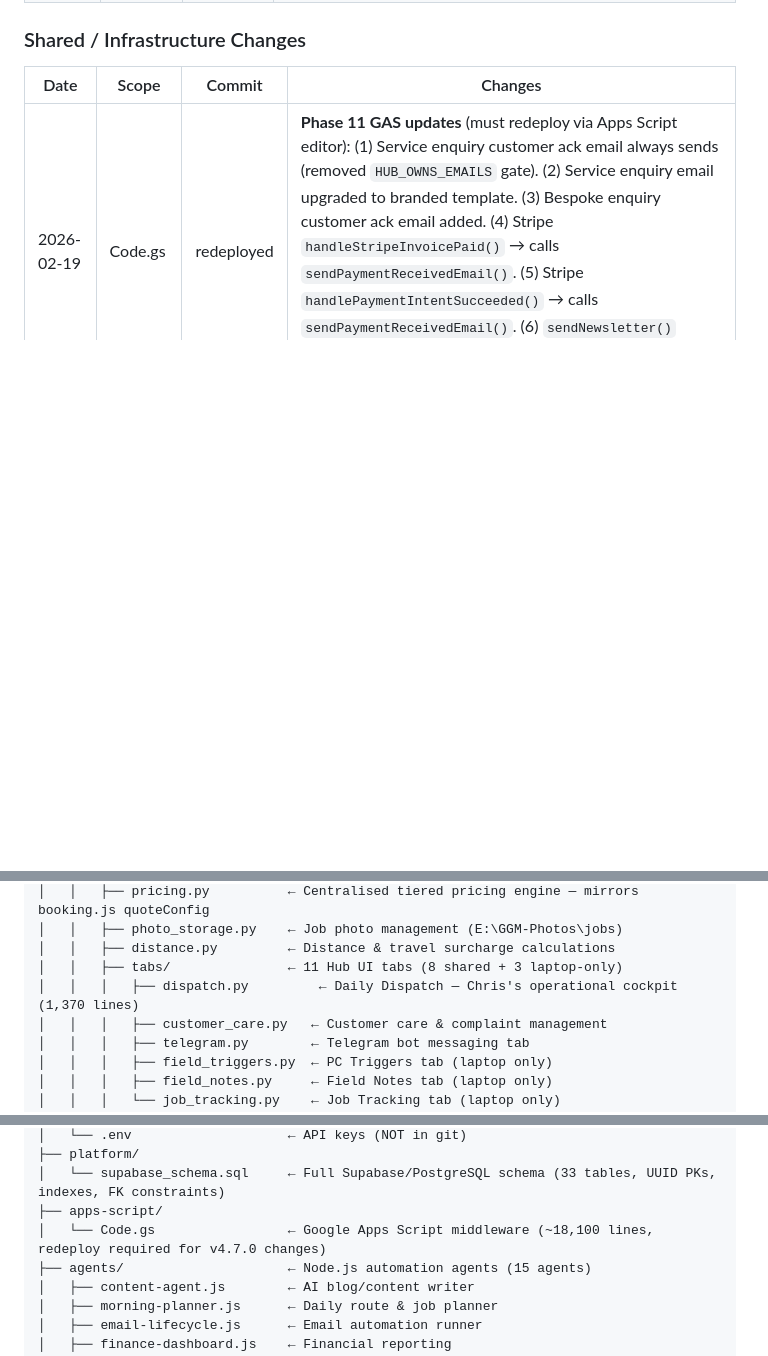
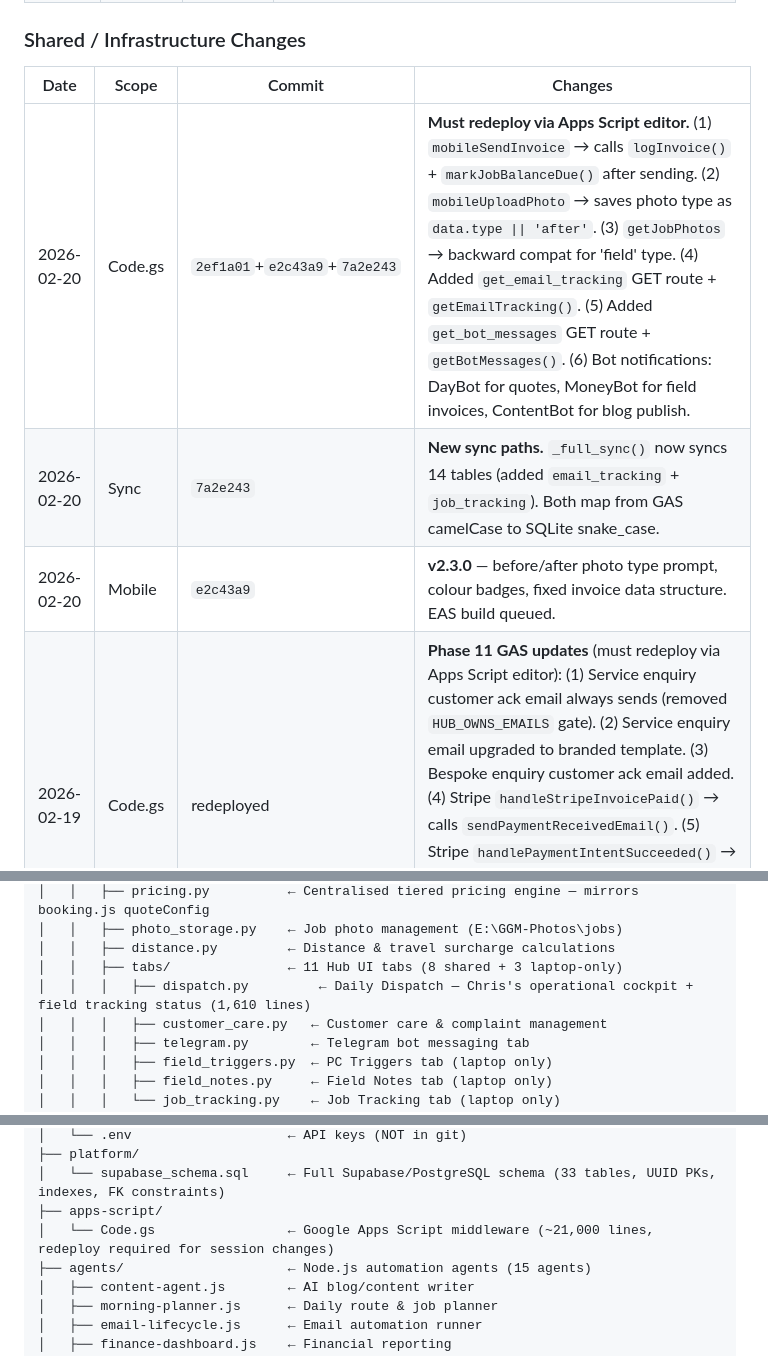
Before and after one commit to christophergardner-star/gardnersgm-website, a Markdown page: README.md, 3 parts joined by grey strips. Rendered like a GitHub page; blank space fills up the shorter version.

```diff
--- a/README.md
+++ b/README.md
@@ -64,6 +69,9 @@ Stripe ──webhook──→ GAS (18 event types) ──→ Sheets + MoneyBot T
 
 | Date | Scope | Commit | Changes |
 |------|-------|--------|---------|
+| 2026-02-20 | Code.gs | `2ef1a01`+`e2c43a9`+`7a2e243` | **Must redeploy via Apps Script editor.** (1) `mobileSendInvoice` → calls `logInvoice()` + `markJobBalanceDue()` after sending. (2) `mobileUploadPhoto` → saves photo type as `data.type \|\| 'after'`. (3) `getJobPhotos` → backward compat for 'field' type. (4) Added `get_email_tracking` GET route + `getEmailTracking()`. (5) Added `get_bot_messages` GET route + `getBotMessages()`. (6) Bot notifications: DayBot for quotes, MoneyBot for field invoices, ContentBot for blog publish. |
+| 2026-02-20 | Sync | `7a2e243` | **New sync paths.** `_full_sync()` now syncs 14 tables (added `email_tracking` + `job_tracking`). Both map from GAS camelCase to SQLite snake_case. |
+| 2026-02-20 | Mobile | `e2c43a9` | **v2.3.0** — before/after photo type prompt, colour badges, fixed invoice data structure. EAS build queued. |
 | 2026-02-19 | Code.gs | redeployed | **Phase 11 GAS updates** (must redeploy via Apps Script editor): (1) Service enquiry customer ack email always sends (removed `HUB_OWNS_EMAILS` gate). (2) Service enquiry email upgraded to branded template. (3) Bespoke enquiry customer ack email added. (4) Stripe `handleStripeInvoicePaid()` → calls `sendPaymentReceivedEmail()`. (5) Stripe `handlePaymentIntentSucceeded()` → calls `sendPaymentReceivedEmail()`. (6) `sendNewsletter()` normalises `body`/`content` and `target`/`targetTier` field names. |
 | 2026-02-15 | Code.gs v106-v107 | deployed | **Telegram bot routing**: Fixed 31 `notifyTelegram()` calls → routed to correct bots (19→MoneyBot, 12→ContentBot). DayBot keeps ~62 calls. **Stripe webhooks**: Expanded from 4 to 20+ event handlers (subscriptions, one-off payments, refunds, disputes). Auto-detection in `doPost` for Stripe events without `?action=` param. **DEPLOYMENT_URL** updated to current deployment. |
 | 2026-02-15 | Code.gs v107 | deployed | Added `Target` column to RemoteCommands sheet for bidirectional command routing. `ensureRemoteCommandsSheet()` migrates existing 8-col sheets to 9-col. `getRemoteCommands` accepts `?target=` filter. |
@@ -113,7 +121,7 @@ Stripe ──webhook──→ GAS (18 event types) ──→ Sheets + MoneyBot T
 │   │   ├── photo_storage.py    ← Job photo management (E:\GGM-Photos\jobs)
 │   │   ├── distance.py         ← Distance & travel surcharge calculations
 │   │   ├── tabs/               ← 11 Hub UI tabs (8 shared + 3 laptop-only)
-│   │   │   ├── dispatch.py         ← Daily Dispatch — Chris's operational cockpit (1,370 lines)
+│   │   │   ├── dispatch.py         ← Daily Dispatch — Chris's operational cockpit + field tracking status (1,610 lines)
 │   │   │   ├── customer_care.py   ← Customer care & complaint management
 │   │   │   ├── telegram.py        ← Telegram bot messaging tab
 │   │   │   ├── field_triggers.py  ← PC Triggers tab (laptop only)
@@ -131,7 +139,7 @@ Stripe ──webhook──→ GAS (18 event types) ──→ Sheets + MoneyBot T
 ├── platform/
 │   └── supabase_schema.sql     ← Full Supabase/PostgreSQL schema (33 tables, UUID PKs, indexes, FK constraints)
 ├── apps-script/
-│   └── Code.gs                 ← Google Apps Script middleware (~18,100 lines, redeploy required for v4.7.0 changes)
+│   └── Code.gs                 ← Google Apps Script middleware (~21,000 lines, redeploy required for session changes)
 ├── agents/                     ← Node.js automation agents (15 agents)
 │   ├── content-agent.js        ← AI blog/content writer
 │   ├── morning-planner.js      ← Daily route & job planner
```
Also changed, not shown: other parts of README.md (+21 -7 lines).
